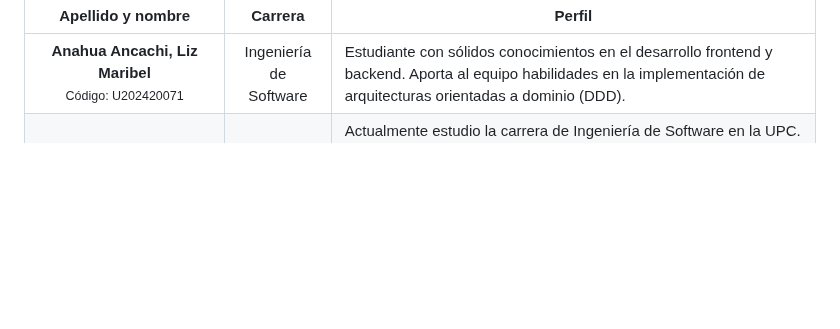
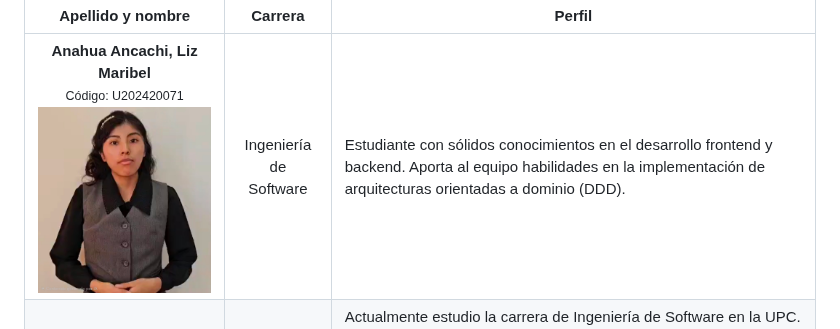
Before and after one commit to Nexxus-ops/Report-CeTe, a Markdown page: README.md, the part around the change. Drawn GitHub-style; pictures changed too: Images/Foto-Liz.jpeg (added); blank space fills up the shorter version.

Commit message:
feat: Add photo

```diff
--- a/README.md
+++ b/README.md
@@ -161,6 +161,7 @@ Tradicionalmente, este sector gestiona su cadena de suministro mediante métodos
 <td align="center" valign="middle">
   <b>Anahua Ancachi, Liz Maribel</b><br>
   <small>Código: U202420071</small>
+  <img src="Images/Foto-Liz.jpeg" alt="Logo de la Universidad" width="300">
 </td>
 <td align="center">Ingeniería de Software</td>
 <td>Estudiante con sólidos conocimientos en el desarrollo frontend y backend. Aporta al equipo habilidades en la implementación de arquitecturas orientadas a dominio (DDD).</td>
```
